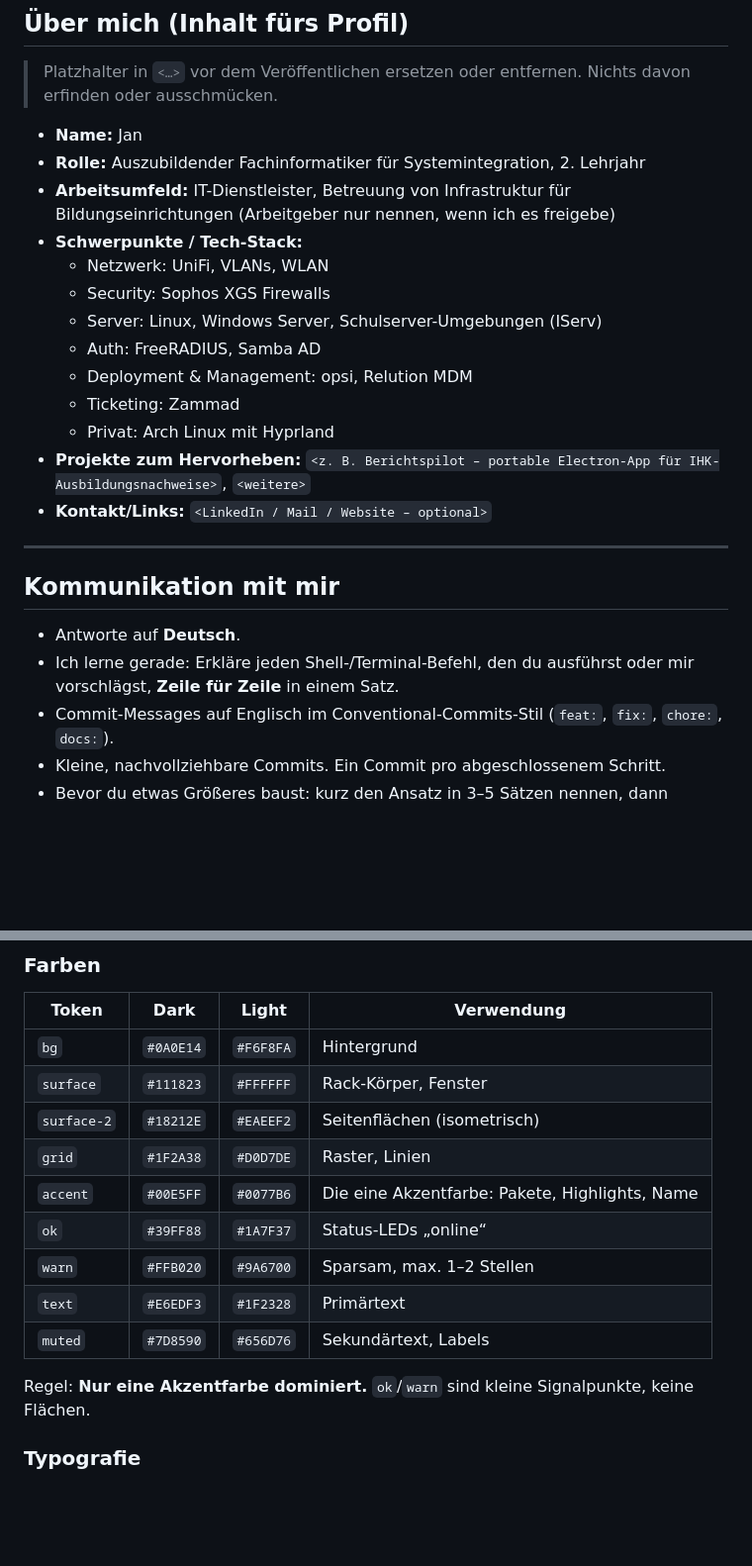
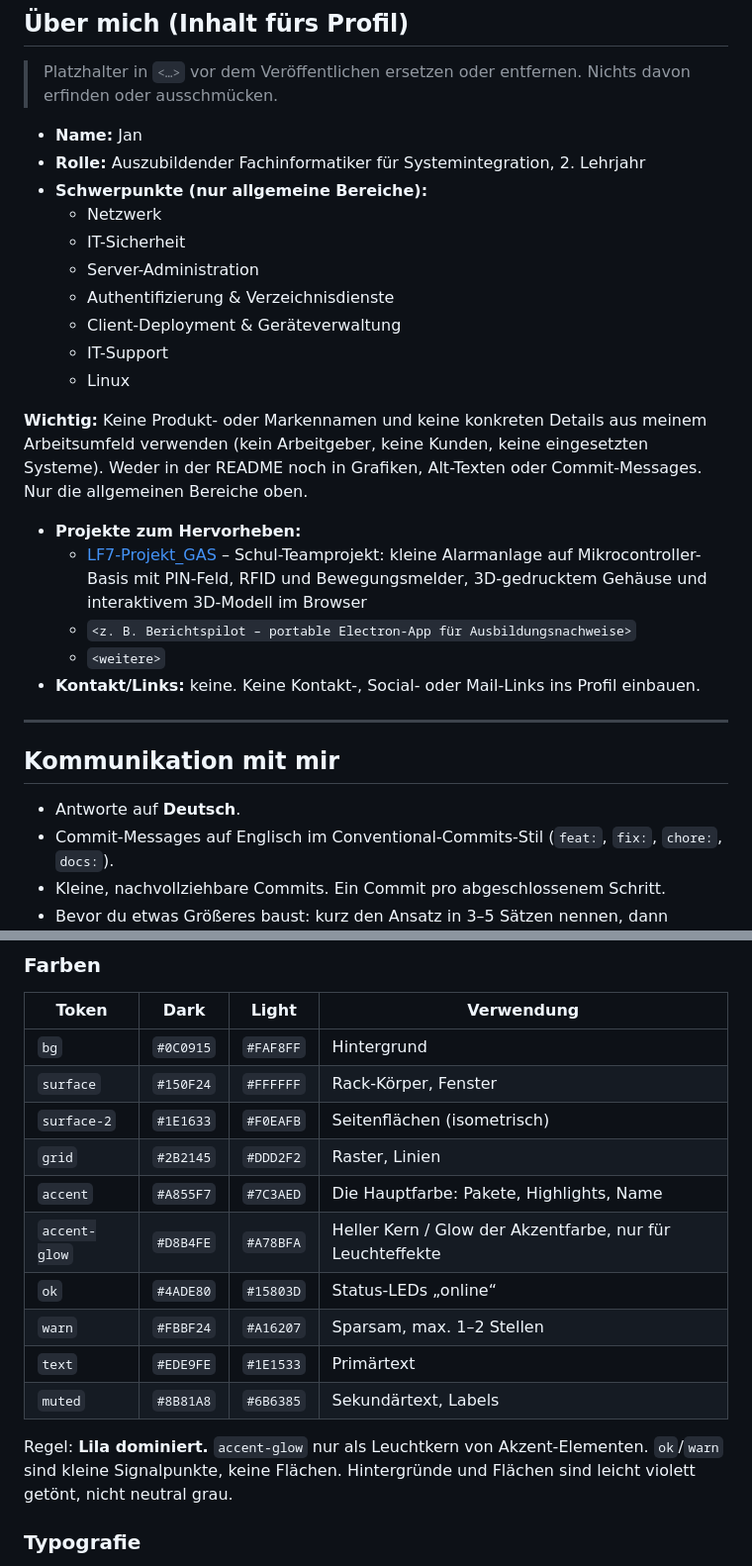
Before and after one commit to Rexi255/Rexi255, a Markdown page: CLAUDE.md, 2 parts joined by grey strips. Shown at 99% size. Drawn GitHub-style; blank space fills up the shorter version.

Commit message:
Adjusted claude.me

```diff
--- a/CLAUDE.md
+++ b/CLAUDE.md
@@ -13,24 +13,27 @@ Der vollständige Umsetzungsplan steht in `PLAN.md`. Arbeite Phase für Phase un
 
 - **Name:** Jan
 - **Rolle:** Auszubildender Fachinformatiker für Systemintegration, 2. Lehrjahr
-- **Arbeitsumfeld:** IT-Dienstleister, Betreuung von Infrastruktur für Bildungseinrichtungen (Arbeitgeber nur nennen, wenn ich es freigebe)
-- **Schwerpunkte / Tech-Stack:**
-  - Netzwerk: UniFi, VLANs, WLAN
-  - Security: Sophos XGS Firewalls
-  - Server: Linux, Windows Server, Schulserver-Umgebungen (IServ)
-  - Auth: FreeRADIUS, Samba AD
-  - Deployment & Management: opsi, Relution MDM
-  - Ticketing: Zammad
-  - Privat: Arch Linux mit Hyprland
-- **Projekte zum Hervorheben:** `<z. B. Berichtspilot – portable Electron-App für IHK-Ausbildungsnachweise>`, `<weitere>`
-- **Kontakt/Links:** `<LinkedIn / Mail / Website – optional>`
+- **Schwerpunkte (nur allgemeine Bereiche):**
+  - Netzwerk
+  - IT-Sicherheit
+  - Server-Administration
+  - Authentifizierung & Verzeichnisdienste
+  - Client-Deployment & Geräteverwaltung
+  - IT-Support
+  - Linux
+
+**Wichtig:** Keine Produkt- oder Markennamen und keine konkreten Details aus meinem Arbeitsumfeld verwenden (kein Arbeitgeber, keine Kunden, keine eingesetzten Systeme). Weder in der README noch in Grafiken, Alt-Texten oder Commit-Messages. Nur die allgemeinen Bereiche oben.
+- **Projekte zum Hervorheben:**
+  - [LF7-Projekt_GAS](https://github.com/BBZ-AIFS51/LF7-Projekt_GAS) – Schul-Teamprojekt: kleine Alarmanlage auf Mikrocontroller-Basis mit PIN-Feld, RFID und Bewegungsmelder, 3D-gedrucktem Gehäuse und interaktivem 3D-Modell im Browser
+  - `<z. B. Berichtspilot – portable Electron-App für Ausbildungsnachweise>`
+  - `<weitere>`
+- **Kontakt/Links:** keine. Keine Kontakt-, Social- oder Mail-Links ins Profil einbauen.
 
 ---
 
 ## Kommunikation mit mir
 
 - Antworte auf **Deutsch**.
-- Ich lerne gerade: Erkläre jeden Shell-/Terminal-Befehl, den du ausführst oder mir vorschlägst, **Zeile für Zeile** in einem Satz.
 - Commit-Messages auf Englisch im Conventional-Commits-Stil (`feat:`, `fix:`, `chore:`, `docs:`).
 - Kleine, nachvollziehbare Commits. Ein Commit pro abgeschlossenem Schritt.
 - Bevor du etwas Größeres baust: kurz den Ansatz in 3–5 Sätzen nennen, dann umsetzen.
@@ -61,17 +64,18 @@ Aufbau der README von oben nach unten:
 
 | Token | Dark | Light | Verwendung |
 |---|---|---|---|
-| `bg` | `#0A0E14` | `#F6F8FA` | Hintergrund |
-| `surface` | `#111823` | `#FFFFFF` | Rack-Körper, Fenster |
-| `surface-2` | `#18212E` | `#EAEEF2` | Seitenflächen (isometrisch) |
-| `grid` | `#1F2A38` | `#D0D7DE` | Raster, Linien |
-| `accent` | `#00E5FF` | `#0077B6` | Die eine Akzentfarbe: Pakete, Highlights, Name |
-| `ok` | `#39FF88` | `#1A7F37` | Status-LEDs „online“ |
-| `warn` | `#FFB020` | `#9A6700` | Sparsam, max. 1–2 Stellen |
-| `text` | `#E6EDF3` | `#1F2328` | Primärtext |
-| `muted` | `#7D8590` | `#656D76` | Sekundärtext, Labels |
+| `bg` | `#0C0915` | `#FAF8FF` | Hintergrund |
+| `surface` | `#150F24` | `#FFFFFF` | Rack-Körper, Fenster |
+| `surface-2` | `#1E1633` | `#F0EAFB` | Seitenflächen (isometrisch) |
+| `grid` | `#2B2145` | `#DDD2F2` | Raster, Linien |
+| `accent` | `#A855F7` | `#7C3AED` | Die Hauptfarbe: Pakete, Highlights, Name |
+| `accent-glow` | `#D8B4FE` | `#A78BFA` | Heller Kern / Glow der Akzentfarbe, nur für Leuchteffekte |
+| `ok` | `#4ADE80` | `#15803D` | Status-LEDs „online“ |
+| `warn` | `#FBBF24` | `#A16207` | Sparsam, max. 1–2 Stellen |
+| `text` | `#EDE9FE` | `#1E1533` | Primärtext |
+| `muted` | `#8B81A8` | `#6B6385` | Sekundärtext, Labels |
 
-Regel: **Nur eine Akzentfarbe dominiert.** `ok`/`warn` sind kleine Signalpunkte, keine Flächen.
+Regel: **Lila dominiert.** `accent-glow` nur als Leuchtkern von Akzent-Elementen. `ok`/`warn` sind kleine Signalpunkte, keine Flächen. Hintergründe und Flächen sind leicht violett getönt, nicht neutral grau.
 
 ### Typografie
 
```
